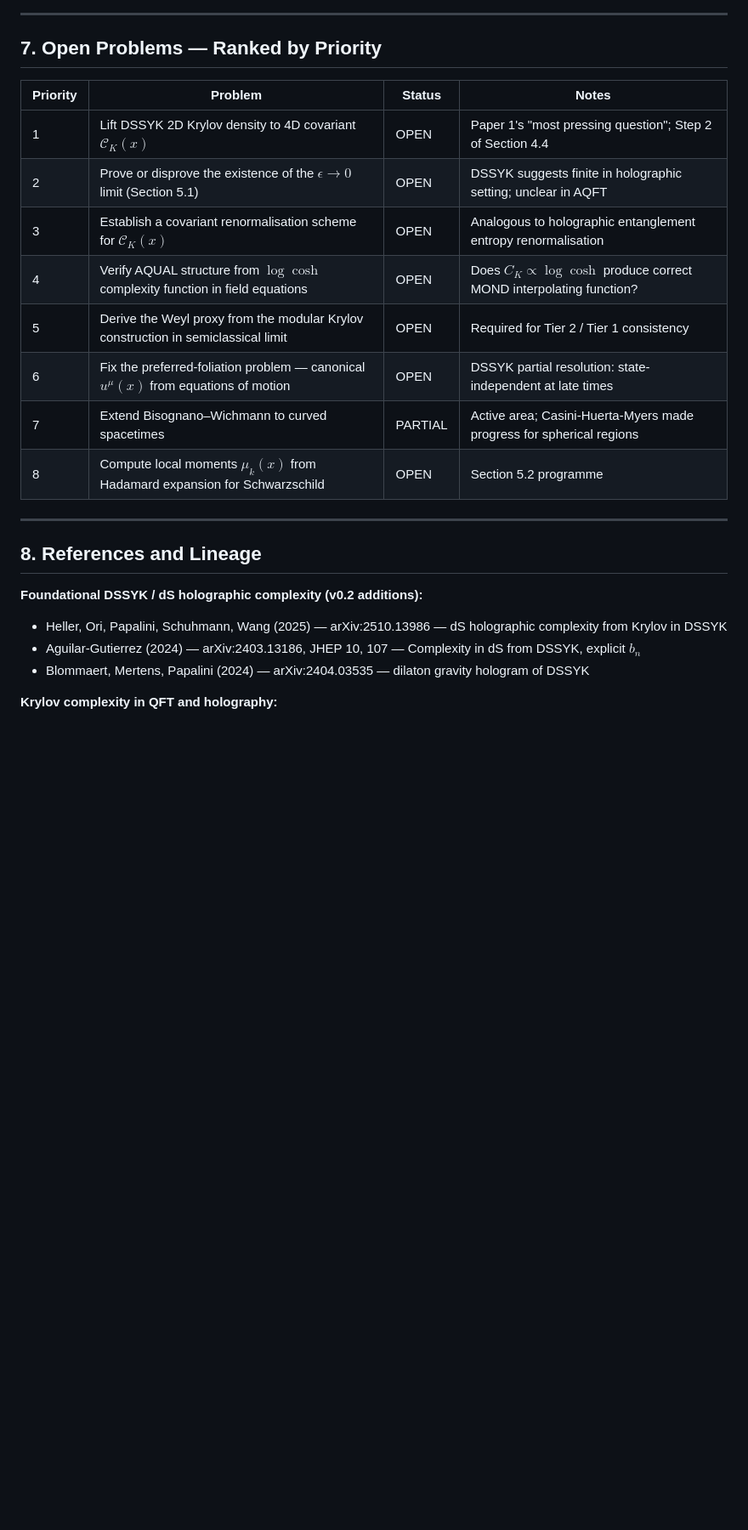
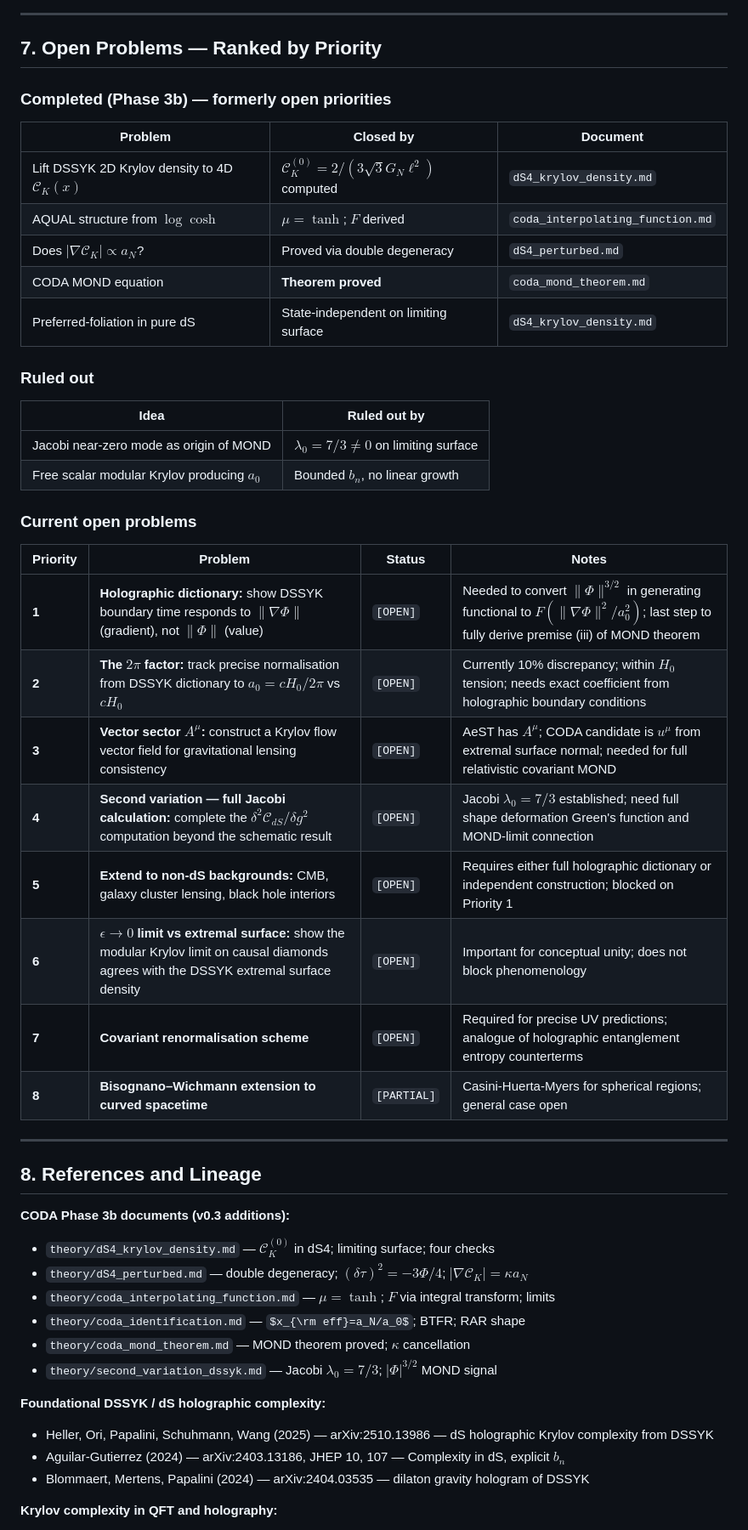
Before and after one commit to Darian-Frey/CODA, a Markdown page: theory/covariant_ck.md, the part around one of its changes. Shown at 85% size. Drawn GitHub-style; some formulas as TeX source; blank space fills up the shorter version.

```diff
--- a/theory/covariant_ck.md
+++ b/theory/covariant_ck.md
@@ -524,24 +588,51 @@ in semiclassical gravity: state-dependent, but evaluated self-consistently.
 
 ## 7. Open Problems — Ranked by Priority
 
+### Completed (Phase 3b) — formerly open priorities
+
+| Problem | Closed by | Document |
+|---------|-----------|----------|
+| Lift DSSYK 2D Krylov density to 4D $\mathcal{C}_K(x)$ | $\mathcal{C}_K^{(0)} = 2/(3\sqrt{3}G_N\ell^2)$ computed | `dS4_krylov_density.md` |
+| AQUAL structure from $\log\cosh$ | $\mu = \tanh$; $F$ derived | `coda_interpolating_function.md` |
+| Does $|\nabla\mathcal{C}_K|\propto a_N$? | Proved via double degeneracy | `dS4_perturbed.md` |
+| CODA MOND equation | **Theorem proved** | `coda_mond_theorem.md` |
+| Preferred-foliation in pure dS | State-independent on limiting surface | `dS4_krylov_density.md` |
+
+### Ruled out
+
+| Idea | Ruled out by |
+|------|-------------|
+| Jacobi near-zero mode as origin of MOND | $\lambda_0 = 7/3 \neq 0$ on limiting surface |
+| Free scalar modular Krylov producing $a_0$ | Bounded $b_n$, no linear growth |
+
+### Current open problems
+
 | Priority | Problem | Status | Notes |
 |----------|---------|--------|-------|
-| 1 | Lift DSSYK 2D Krylov density to 4D covariant $\mathcal{C}_K(x)$ | OPEN | Paper 1's "most pressing question"; Step 2 of Section 4.4 |
-| 2 | Prove or disprove the existence of the $\epsilon \to 0$ limit (Section 5.1) | OPEN | DSSYK suggests finite in holographic setting; unclear in AQFT |
-| 3 | Establish a covariant renormalisation scheme for $\mathcal{C}_K(x)$ | OPEN | Analogous to holographic entanglement entropy renormalisation |
-| 4 | Verify AQUAL structure from $\log\cosh$ complexity function in field equations | OPEN | Does $C_K \propto \log\cosh$ produce correct MOND interpolating function? |
-| 5 | Derive the Weyl proxy from the modular Krylov construction in semiclassical limit | OPEN | Required for Tier 2 / Tier 1 consistency |
-| 6 | Fix the preferred-foliation problem — canonical $u^\mu(x)$ from equations of motion | OPEN | DSSYK partial resolution: state-independent at late times |
-| 7 | Extend Bisognano–Wichmann to curved spacetimes | PARTIAL | Active area; Casini-Huerta-Myers made progress for spherical regions |
-| 8 | Compute local moments $\mu_k(x)$ from Hadamard expansion for Schwarzschild | OPEN | Section 5.2 programme |
+| **1** | **Holographic dictionary:** show DSSYK boundary time responds to $\|\nabla\Phi\|$ (gradient), not $\|\Phi\|$ (value) | `[OPEN]` | Needed to convert $\|\Phi\|^{3/2}$ in generating functional to $F(\|\nabla\Phi\|^2/a_0^2)$; last step to fully derive premise (iii) of MOND theorem |
+| **2** | **The $2\pi$ factor:** track precise normalisation from DSSYK dictionary to $a_0 = cH_0/2\pi$ vs $cH_0$ | `[OPEN]` | Currently 10% discrepancy; within $H_0$ tension; needs exact coefficient from holographic boundary conditions |
+| **3** | **Vector sector $A^\mu$:** construct a Krylov flow vector field for gravitational lensing consistency | `[OPEN]` | AeST has $A^\mu$; CODA candidate is $u^\mu$ from extremal surface normal; needed for full relativistic covariant MOND |
+| **4** | **Second variation — full Jacobi calculation:** complete the $\delta^2\mathcal{C}_{dS}/\delta g^2$ computation beyond the schematic result | `[OPEN]` | Jacobi $\lambda_0 = 7/3$ established; need full shape deformation Green's function and MOND-limit connection |
+| **5** | **Extend to non-dS backgrounds:** CMB, galaxy cluster lensing, black hole interiors | `[OPEN]` | Requires either full holographic dictionary or independent construction; blocked on Priority 1 |
+| **6** | **$\epsilon\to 0$ limit vs extremal surface:** show the modular Krylov limit on causal diamonds agrees with the DSSYK extremal surface density | `[OPEN]` | Important for conceptual unity; does not block phenomenology |
+| **7** | **Covariant renormalisation scheme** | `[OPEN]` | Required for precise UV predictions; analogue of holographic entanglement entropy counterterms |
+| **8** | **Bisognano–Wichmann extension to curved spacetime** | `[PARTIAL]` | Casini-Huerta-Myers for spherical regions; general case open |
 
 ---
 
 ## 8. References and Lineage
 
-**Foundational DSSYK / dS holographic complexity (v0.2 additions):**
-- Heller, Ori, Papalini, Schuhmann, Wang (2025) — arXiv:2510.13986 — dS holographic complexity from Krylov in DSSYK
-- Aguilar-Gutierrez (2024) — arXiv:2403.13186, JHEP 10, 107 — Complexity in dS from DSSYK, explicit $b_n$
+**CODA Phase 3b documents (v0.3 additions):**
+- `theory/dS4_krylov_density.md` — $\mathcal{C}_K^{(0)}$ in dS4; limiting surface; four checks
+- `theory/dS4_perturbed.md` — double degeneracy; $(\delta\tau)^2=-3\Phi/4$; $|\nabla\mathcal{C}_K|=\kappa a_N$
+- `theory/coda_interpolating_function.md` — $\mu=\tanh$; $F$ via integral transform; limits
+- `theory/coda_identification.md` — $x_{\rm eff}=a_N/a_0$; BTFR; RAR shape
+- `theory/coda_mond_theorem.md` — MOND theorem proved; $\kappa$ cancellation
+- `theory/second_variation_dssyk.md` — Jacobi $\lambda_0=7/3$; $|\Phi|^{3/2}$ MOND signal
+
+**Foundational DSSYK / dS holographic complexity:**
+- Heller, Ori, Papalini, Schuhmann, Wang (2025) — arXiv:2510.13986 — dS holographic Krylov complexity from DSSYK
+- Aguilar-Gutierrez (2024) — arXiv:2403.13186, JHEP 10, 107 — Complexity in dS, explicit $b_n$
 - Blommaert, Mertens, Papalini (2024) — arXiv:2404.03535 — dilaton gravity hologram of DSSYK
 
 **Krylov complexity in QFT and holography:**
```
Also changed, not shown: other parts of theory/covariant_ck.md (+188 -108 lines).
